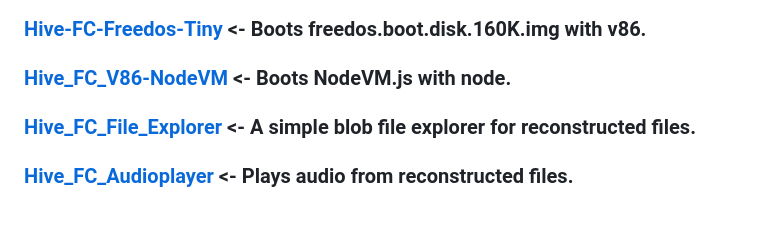
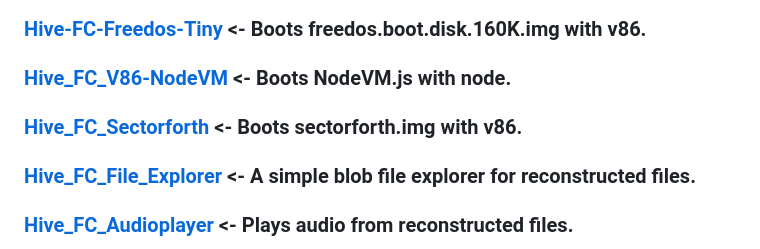
Before and after one commit to txtatech/hive-fc-linux, a Markdown page: README.md, the part around the change. GitHub-like rendering; blank space fills up the shorter version.

```diff
--- a/README.md
+++ b/README.md
@@ -14,6 +14,8 @@ This code was built with the help of the [Hive GPT model](https://chat.openai.co
 ### [Hive-FC-Freedos-Tiny](https://github.com/txtatech/hive-fc-linux/tree/main/Hive-FC-Freedos-Tiny) <- Boots freedos.boot.disk.160K.img with v86.
 
 ### [Hive_FC_V86-NodeVM](https://github.com/txtatech/hive-fc-linux/tree/main/Hive_FC_V86-NodeVM) <- Boots NodeVM.js with node.
+
+### [Hive_FC_Sectorforth](https://github.com/txtatech/hive-fc-linux/tree/main/Hive_FC_Sectorforth) <- Boots sectorforth.img with v86.
 
 ### [Hive_FC_File_Explorer](https://github.com/txtatech/hive-fc-linux/tree/main/Hive_FC_File_Explorer) <- A simple blob file explorer for reconstructed files.
 
```
